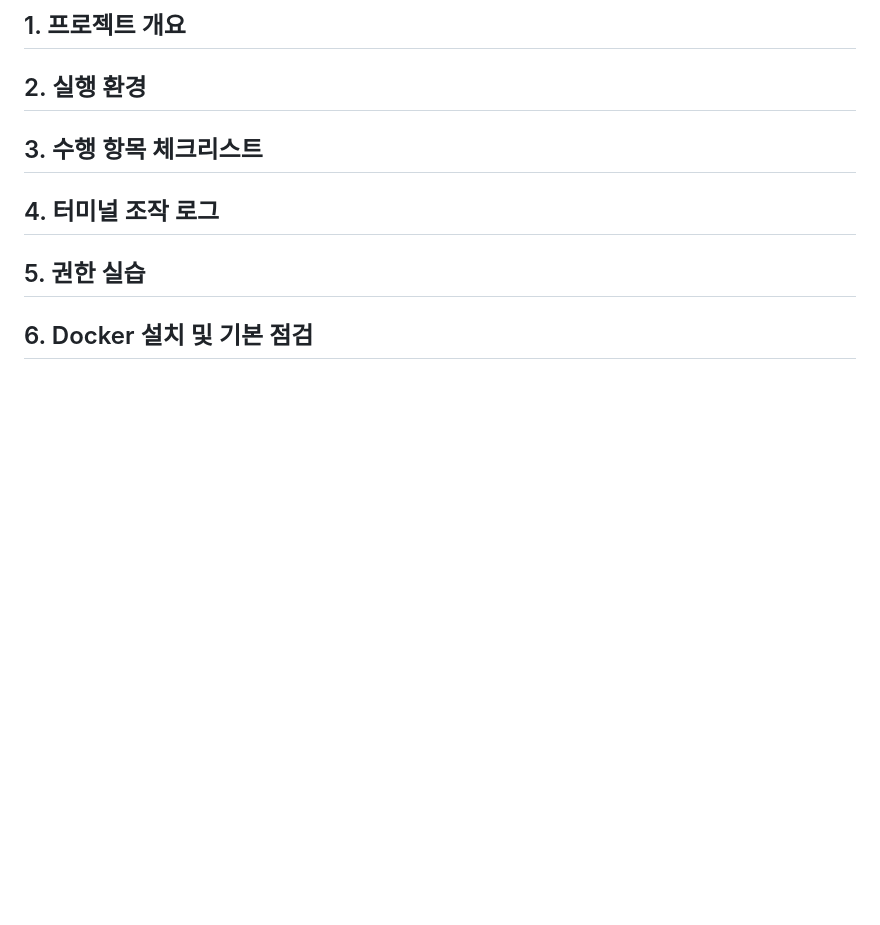
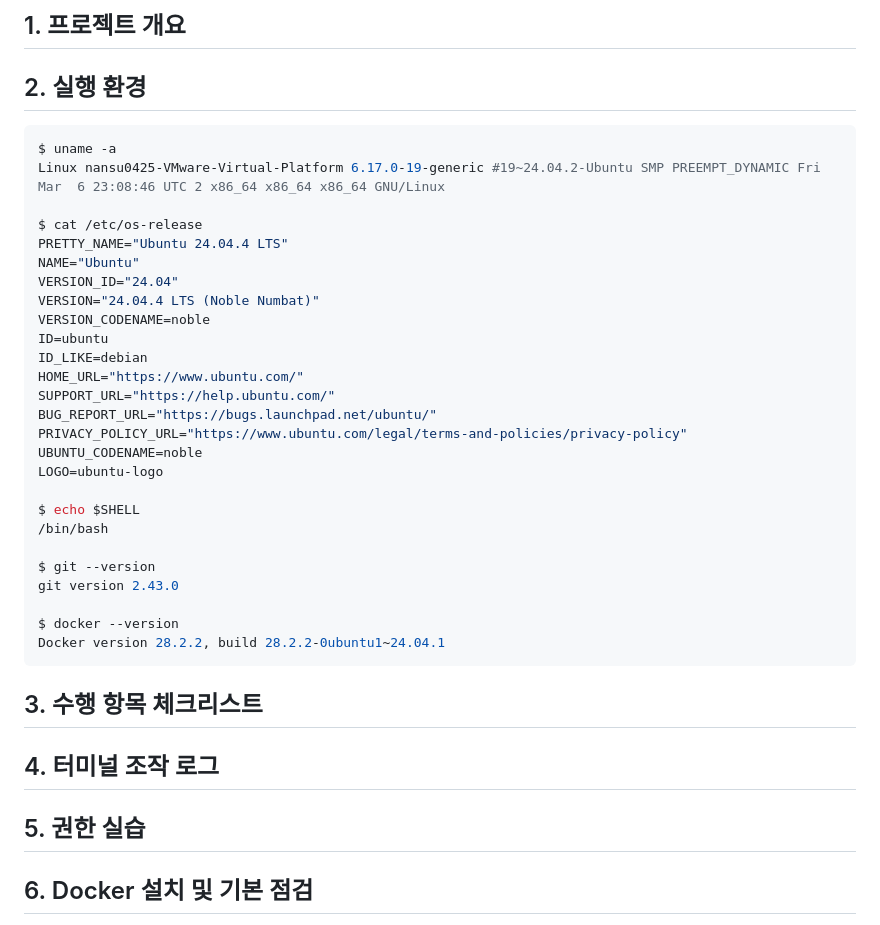
Before and after one commit to nansu0425/E1-1, a Markdown page: README.md, the part around the change printed below. Drawn GitHub-style; blank space fills up the shorter version.

````diff
--- a/README.md
+++ b/README.md
@@ -2,6 +2,36 @@
 
 ## 1. 프로젝트 개요
 ## 2. 실행 환경
+
+```bash
+$ uname -a
+Linux nansu0425-VMware-Virtual-Platform 6.17.0-19-generic #19~24.04.2-Ubuntu SMP PREEMPT_DYNAMIC Fri Mar  6 23:08:46 UTC 2 x86_64 x86_64 x86_64 GNU/Linux
+
+$ cat /etc/os-release
+PRETTY_NAME="Ubuntu 24.04.4 LTS"
+NAME="Ubuntu"
+VERSION_ID="24.04"
+VERSION="24.04.4 LTS (Noble Numbat)"
+VERSION_CODENAME=noble
+ID=ubuntu
+ID_LIKE=debian
+HOME_URL="https://www.ubuntu.com/"
+SUPPORT_URL="https://help.ubuntu.com/"
+BUG_REPORT_URL="https://bugs.launchpad.net/ubuntu/"
+PRIVACY_POLICY_URL="https://www.ubuntu.com/legal/terms-and-policies/privacy-policy"
+UBUNTU_CODENAME=noble
+LOGO=ubuntu-logo
+
+$ echo $SHELL
+/bin/bash
+
+$ git --version
+git version 2.43.0
+
+$ docker --version
+Docker version 28.2.2, build 28.2.2-0ubuntu1~24.04.1
+```
+
 ## 3. 수행 항목 체크리스트
 ## 4. 터미널 조작 로그
 ## 5. 권한 실습
````
Also changed, not shown: other parts of README.md (+22 -0 lines), screenshots/VSCode-Github-연동.png (added).
